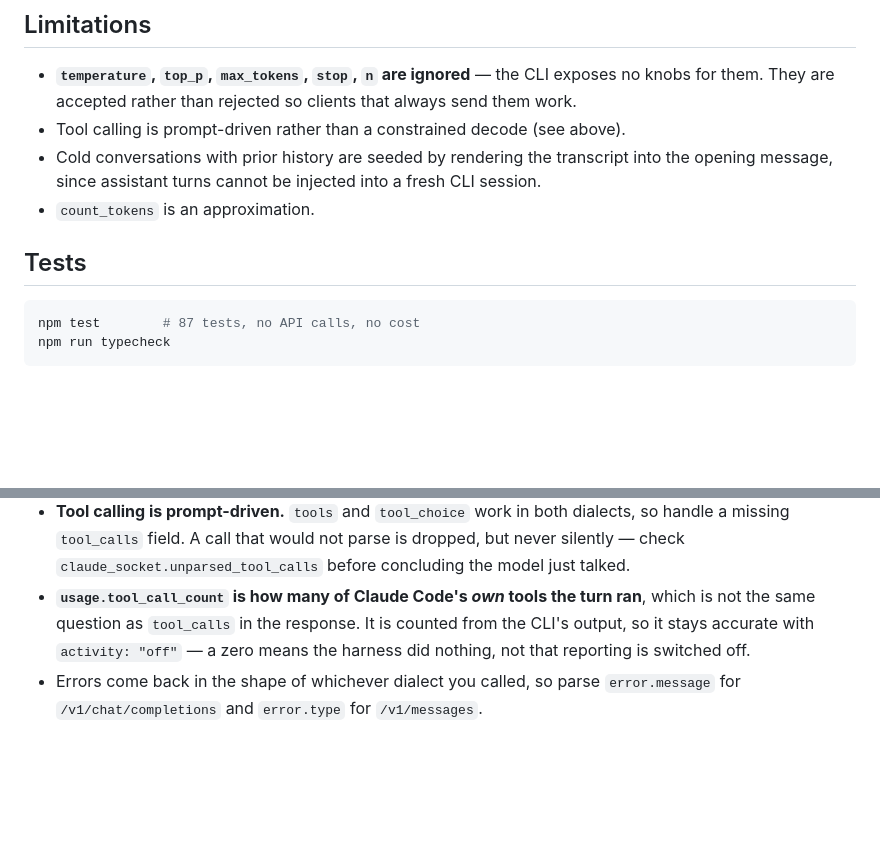
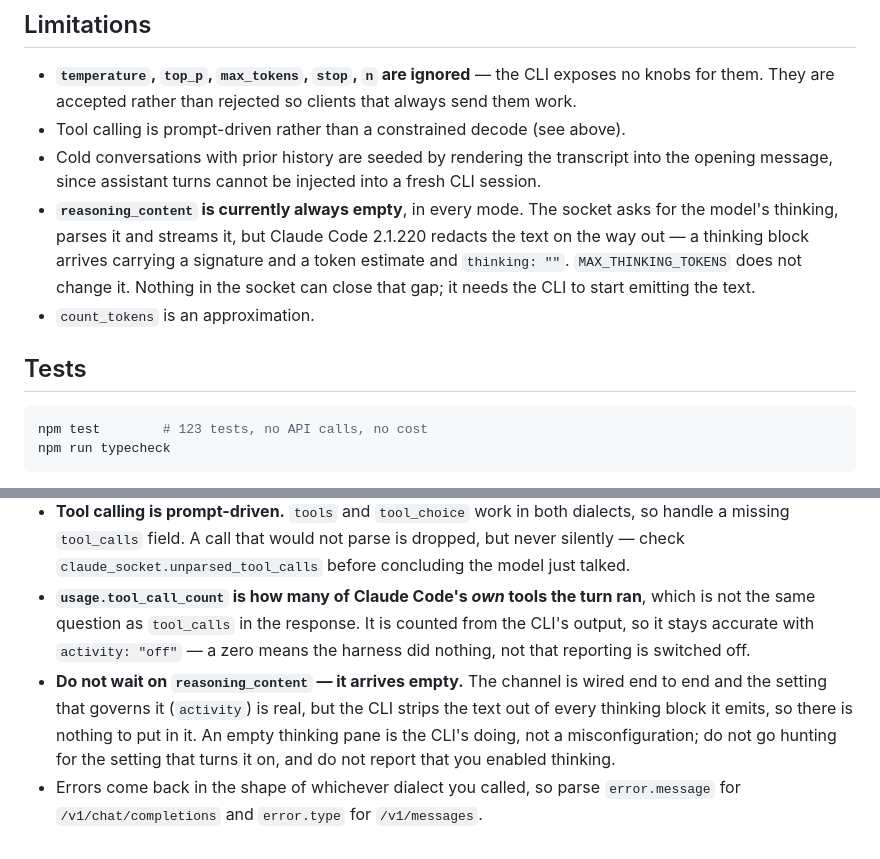
Before and after one commit to amitshaikoren/claude-socket, a Markdown page: docs/developers.md, 2 parts joined by grey strips. Rendered like a GitHub page; blank space fills up the shorter version.

Commit message:
Record that reasoning_content arrives empty, and refresh the test counts
The socket now streams the model's thinking in every mode, but Claude Code
2.1.220 redacts the text before it reaches stream-json, so the channel is
empty in practice. Documented as a limitation rather than left for the next
client author to discover by staring at a blank thinking pane — and in the
"For Claude" list too, so an agent reading these docs does not go looking for
a setting that would turn it on, or claim it did.

The README's fake-CLI paragraph gains the redaction alongside the other
awkward CLI behaviours it already lists, since the fake now reproduces it.

Test counts were stale in both files: the README said 114 and the developer
reference still said 87, against 123 today.

Co-Authored-By: Claude Opus 5 <noreply@anthropic.com>

````diff
--- a/docs/developers.md
+++ b/docs/developers.md
@@ -227,12 +227,17 @@ not acceptable.
 - Tool calling is prompt-driven rather than a constrained decode (see above).
 - Cold conversations with prior history are seeded by rendering the transcript into the
   opening message, since assistant turns cannot be injected into a fresh CLI session.
+- **`reasoning_content` is currently always empty**, in every mode. The socket asks for
+  the model's thinking, parses it and streams it, but Claude Code 2.1.220 redacts the text
+  on the way out — a thinking block arrives carrying a signature and a token estimate and
+  `thinking: ""`. `MAX_THINKING_TOKENS` does not change it. Nothing in the socket can
+  close that gap; it needs the CLI to start emitting the text.
 - `count_tokens` is an approximation.
 
 ## Tests
 
 ```bash
-npm test        # 87 tests, no API calls, no cost
+npm test        # 123 tests, no API calls, no cost
 npm run typecheck
 ```
 
@@ -375,5 +380,10 @@ which authenticates itself; the **Usage** tab has the charts and the drill-down.
   is not the same question as `tool_calls` in the response. It is counted from the CLI's
   output, so it stays accurate with `activity: "off"` — a zero means the harness did
   nothing, not that reporting is switched off.
+- **Do not wait on `reasoning_content` — it arrives empty.** The channel is wired end to
+  end and the setting that governs it (`activity`) is real, but the CLI strips the text out
+  of every thinking block it emits, so there is nothing to put in it. An empty thinking pane
+  is the CLI's doing, not a misconfiguration; do not go hunting for the setting that turns
+  it on, and do not report that you enabled thinking.
 - Errors come back in the shape of whichever dialect you called, so parse
   `error.message` for `/v1/chat/completions` and `error.type` for `/v1/messages`.
````
Also changed, not shown: README.md (+4 -3 lines).
